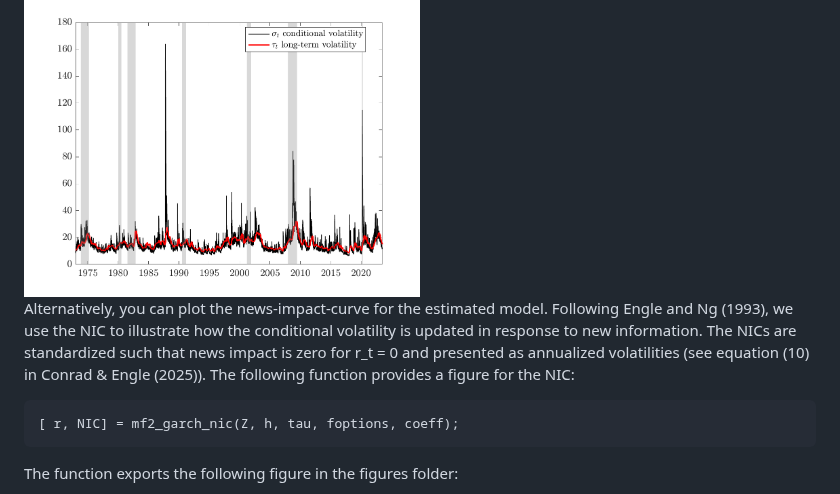
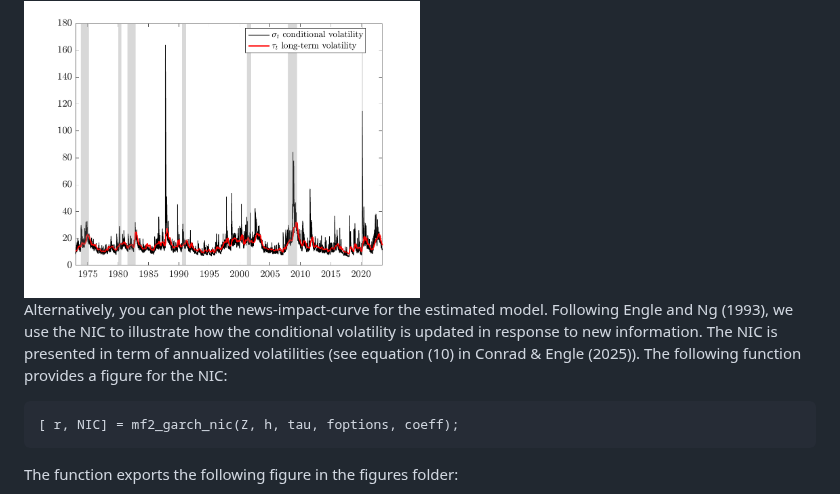
Before and after one commit to juliustheodor/mf2garch, a Markdown page: README.md, the part around the change. Rendered like a GitHub page.

````diff
--- a/README.md
+++ b/README.md
@@ -110,7 +110,7 @@ The function exports the following figure in the figures folder:
 
 <img src="figures/TimeSeries.png" width="50%" />
 
-Alternatively, you can plot the news-impact-curve for the estimated model. Following Engle and Ng (1993), we use the NIC to illustrate how the conditional volatility is updated in response to new information. The NICs are standardized such that news impact is zero for r_t = 0 and presented as annualized volatilities (see equation (10) in Conrad & Engle (2025)). The following function provides a figure for the NIC:
+Alternatively, you can plot the news-impact-curve for the estimated model. Following Engle and Ng (1993), we use the NIC to illustrate how the conditional volatility is updated in response to new information. The NIC is presented in term of annualized volatilities (see equation (10) in Conrad & Engle (2025)). The following function provides a figure for the NIC:
 ```matlab
 [ r, NIC] = mf2_garch_nic(Z, h, tau, foptions, coeff);
 ```
````
